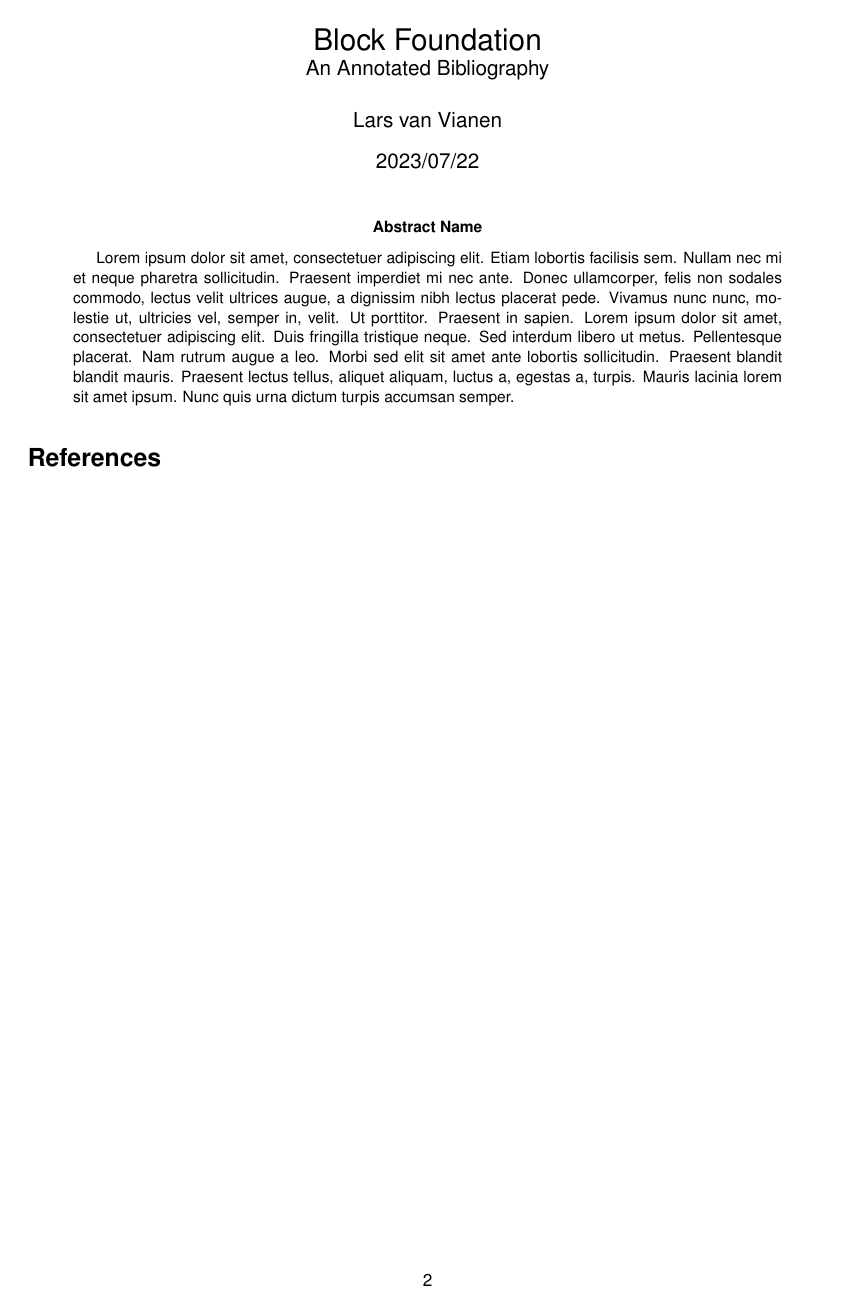
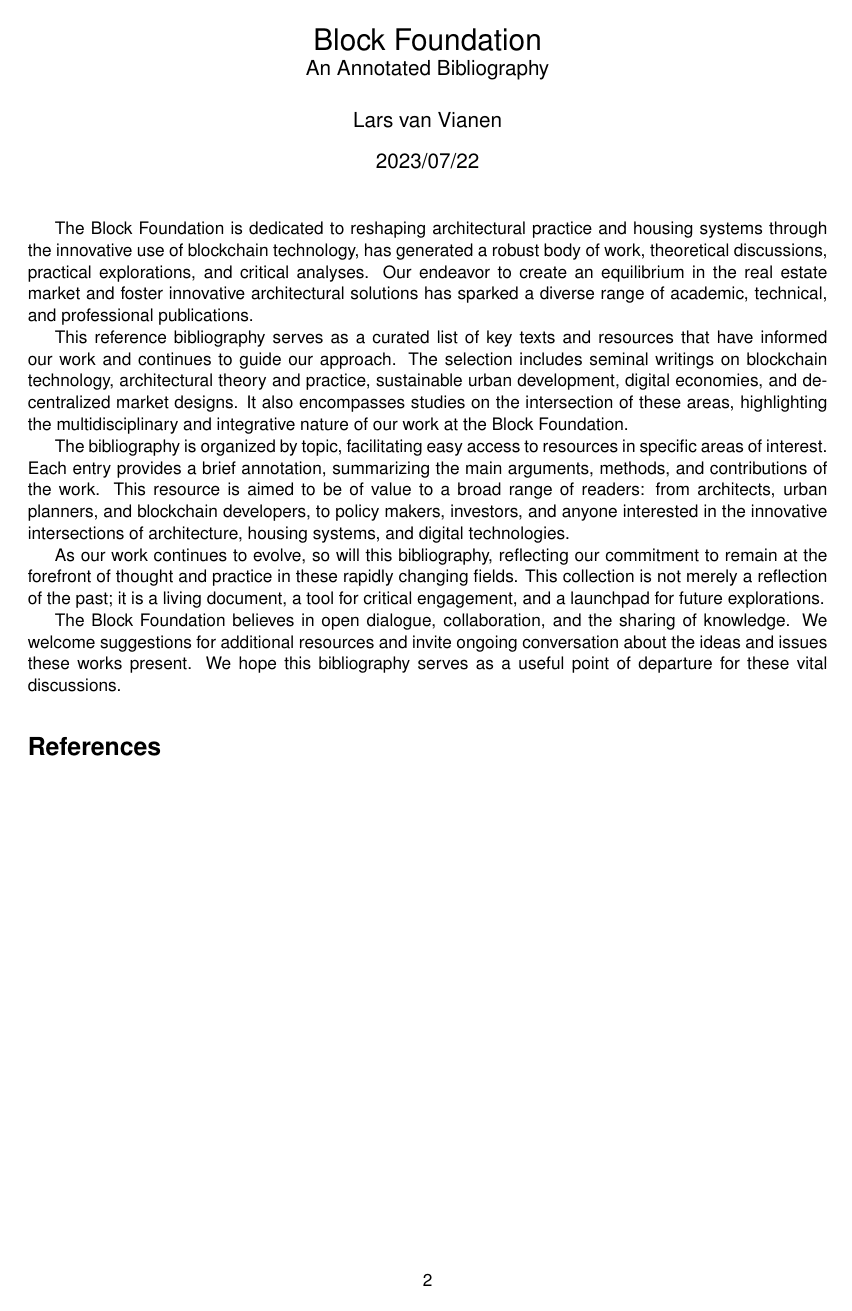
Before and after one commit to block-foundation/bibliography, a LaTeX document (src/tex/main.tex): page 2 of 2. Compiled offline with pdfLaTeX.

Commit message:
Update main.tex

```diff
--- a/src/tex/main.tex
+++ b/src/tex/main.tex
@@ -17,8 +17,8 @@
 \usepackage{geometry}
 \usepackage{xcolor}
 \usepackage{graphicx}
-\definecolor{titlepagecolor}{cmyk}{1,.60,0,.40}
-\definecolor{namecolor}{cmyk}{1,.50,0,.10}
+\definecolor{titlepagecolor}{cmyk}{13,4,0,85}
+\definecolor{namecolor}{cmyk}{100,100,100,1}
 
 \renewcommand{\linenumberfont}{\normalfont\tiny\color{gray}}
 
@@ -75,11 +75,12 @@ Block Foundation \\
 
 \maketitle
 
-\begin{abstract}
-\blindtext
-\end{abstract}
+% \begin{abstract}
+% \blindtext
+% \end{abstract}
 
 
+\input{chs/introduction}
 
 
 \nocite{*}
```
